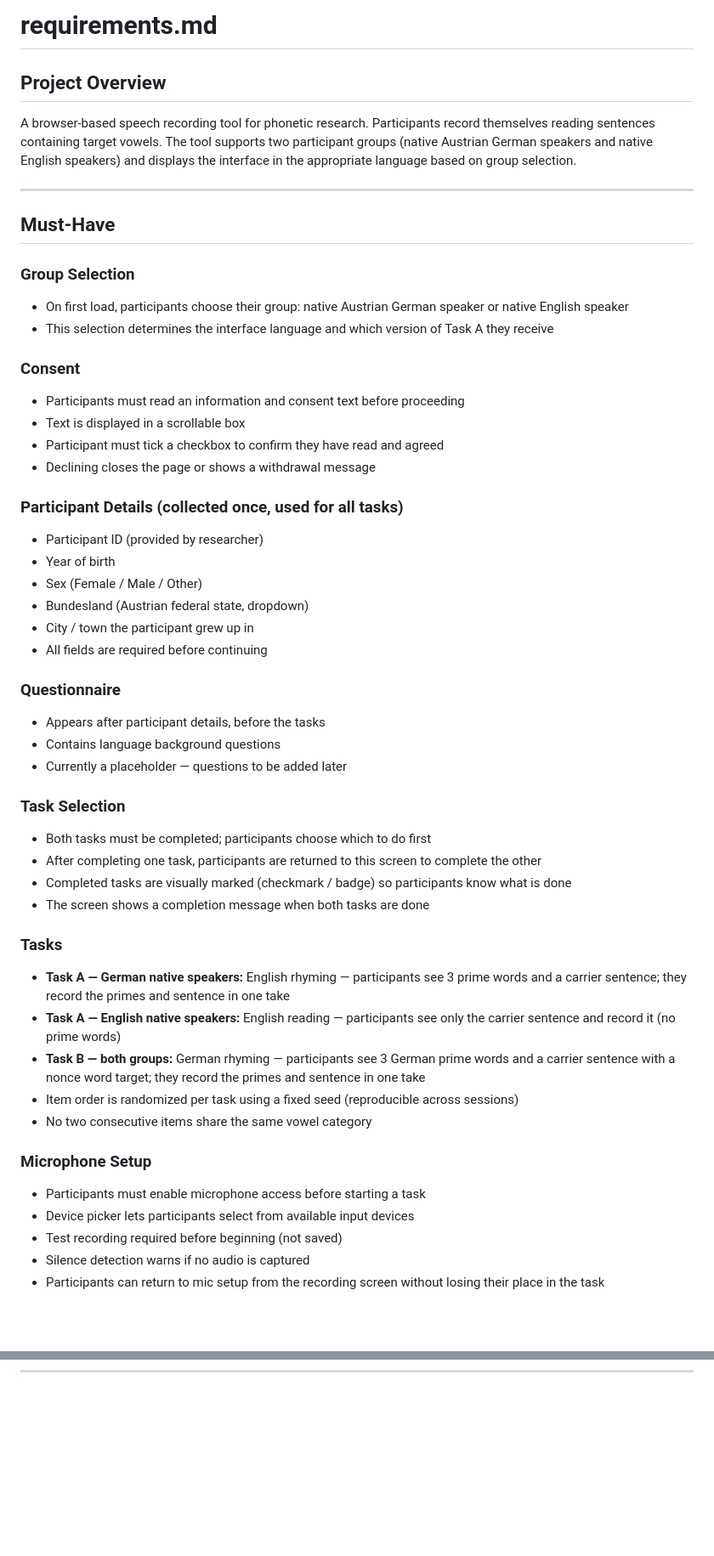
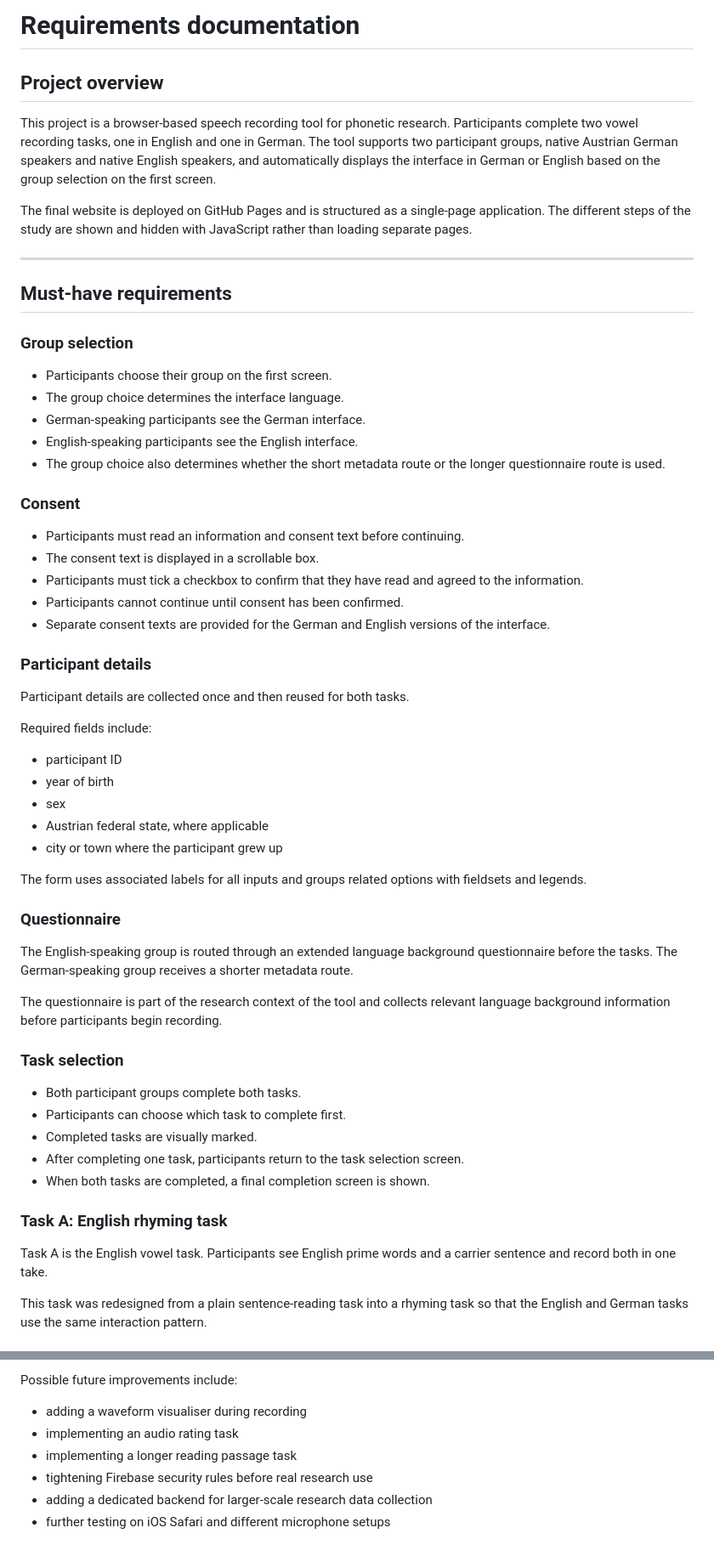
Before and after one commit to christianholecek/web-entwicklung, a Markdown page: docs/requirements.md, 2 parts joined by grey strips. Shown at 85% size. Drawn GitHub-style; blank space fills up the shorter version.

Commit message:
Revise requirements.md for improved clarity
Updated requirements documentation for clarity and detail.

```diff
--- a/docs/requirements.md
+++ b/docs/requirements.md
@@ -1,51 +1,62 @@
-# requirements.md
+# Requirements documentation
 
-## Project Overview
-A browser-based speech recording tool for phonetic research. Participants record themselves reading sentences containing target vowels. The tool supports two participant groups (native Austrian German speakers and native English speakers) and displays the interface in the appropriate language based on group selection.
+## Project overview
+
+This project is a browser-based speech recording tool for phonetic research. Participants complete two vowel recording tasks, one in English and one in German. The tool supports two participant groups, native Austrian German speakers and native English speakers, and automatically displays the interface in German or English based on the group selection on the first screen.
+
+The final website is deployed on GitHub Pages and is structured as a single-page application. The different steps of the study are shown and hidden with JavaScript rather than loading separate pages.
 
 ---
 
-## Must-Have
+## Must-have requirements
 
-### Group Selection
-- On first load, participants choose their group: native Austrian German speaker or native English speaker
-- This selection determines the interface language and which version of Task A they receive
+### Group selection
+
+* Participants choose their group on the first screen.
+* The group choice determines the interface language.
+* German-speaking participants see the German interface.
+* English-speaking participants see the English interface.
+* The group choice also determines whether the short metadata route or the longer questionnaire route is used.
 
 ### Consent
-- Participants must read an information and consent text before proceeding
-- Text is displayed in a scrollable box
-- Participant must tick a checkbox to confirm they have read and agreed
-- Declining closes the page or shows a withdrawal message
 
-### Participant Details (collected once, used for all tasks)
-- Participant ID (provided by researcher)
-- Year of birth
-- Sex (Female / Male / Other)
-- Bundesland (Austrian federal state, dropdown)
-- City / town the participant grew up in
-- All fields are required before continuing
+* Participants must read an information and consent text before continuing.
+* The consent text is displayed in a scrollable box.
+* Participants must tick a checkbox to confirm that they have read and agreed to the information.
+* Participants cannot continue until consent has been confirmed.
+* Separate consent texts are provided for the German and English versions of the interface.
+
+### Participant details
+
+Participant details are collected once and then reused for both tasks.
+
+Required fields include:
+
+* participant ID
+* year of birth
+* sex
+* Austrian federal state, where applicable
+* city or town where the participant grew up
+
+The form uses associated labels for all inputs and groups related options with fieldsets and legends.
 
 ### Questionnaire
-- Appears after participant details, before the tasks
-- Contains language background questions
-- Currently a placeholder — questions to be added later
 
-### Task Selection
-- Both tasks must be completed; participants choose which to do first
-- After completing one task, participants are returned to this screen to complete the other
-- Completed tasks are visually marked (checkmark / badge) so participants know what is done
-- The screen shows a completion message when both tasks are done
+The English-speaking group is routed through an extended language background questionnaire before the tasks. The German-speaking group receives a shorter metadata route.
 
-### Tasks
-- **Task A — German native speakers:** English rhyming — participants see 3 prime words and a carrier sentence; they record the primes and sentence in one take
-- **Task A — English native speakers:** English reading — participants see only the carrier sentence and record it (no prime words)
-- **Task B — both groups:** German rhyming — participants see 3 German prime words and a carrier sentence with a nonce word target; they record the primes and sentence in one take
-- Item order is randomized per task using a fixed seed (reproducible across sessions)
-- No two consecutive items share the same vowel category
+The questionnaire is part of the research context of the tool and collects relevant language background information before participants begin recording.
 
-### Microphone Setup
-- Participants must enable microphone access before starting a task
-- Device picker lets participants select from available input devices
-- Test recording required before beginning (not saved)
-- Silence detection warns if no audio is captured
-- Participants can return to mic setup from the recording screen without losing their place in the task
+### Task selection
+
+* Both participant groups complete both tasks.
+* Participants can choose which task to complete first.
+* Completed tasks are visually marked.
+* After completing one task, participants return to the task selection screen.
+* When both tasks are completed, a final completion screen is shown.
+
+### Task A: English rhyming task
+
+Task A is the English vowel task. Participants see English prime words and a carrier sentence and record both in one take.
+
+This task was redesigned from a plain sentence-reading task into a rhyming task so that the English and German tasks use the same interaction pattern.
+
@@ -77,0 +194,8 @@ A browser-based speech recording tool for phonetic research. Participants record
+Possible future improvements include:
+
+* adding a waveform visualiser during recording
+* implementing an audio rating task
+* implementing a longer reading passage task
+* tightening Firebase security rules before real research use
+* adding a dedicated backend for larger-scale research data collection
+* further testing on iOS Safari and different microphone setups
```
Also changed, not shown: other parts of docs/requirements.md (+121 -16 lines).
